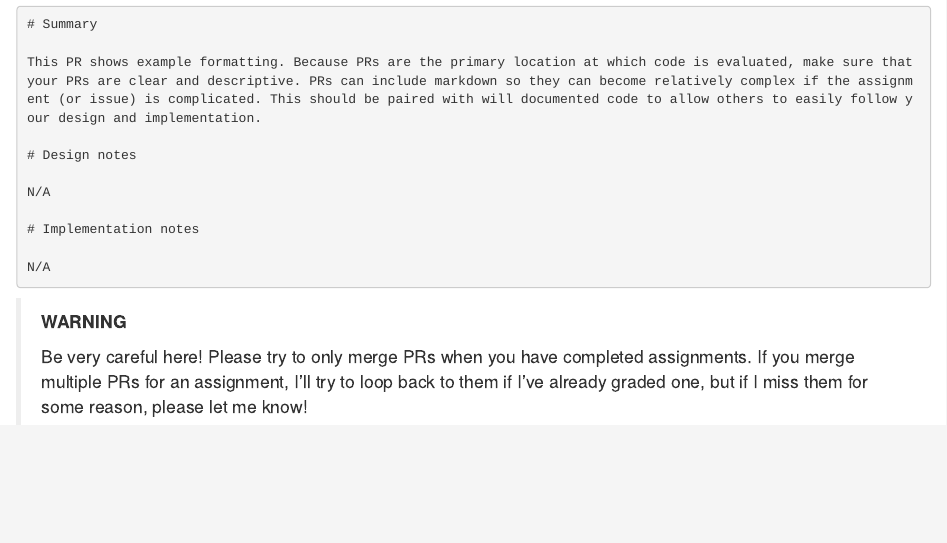
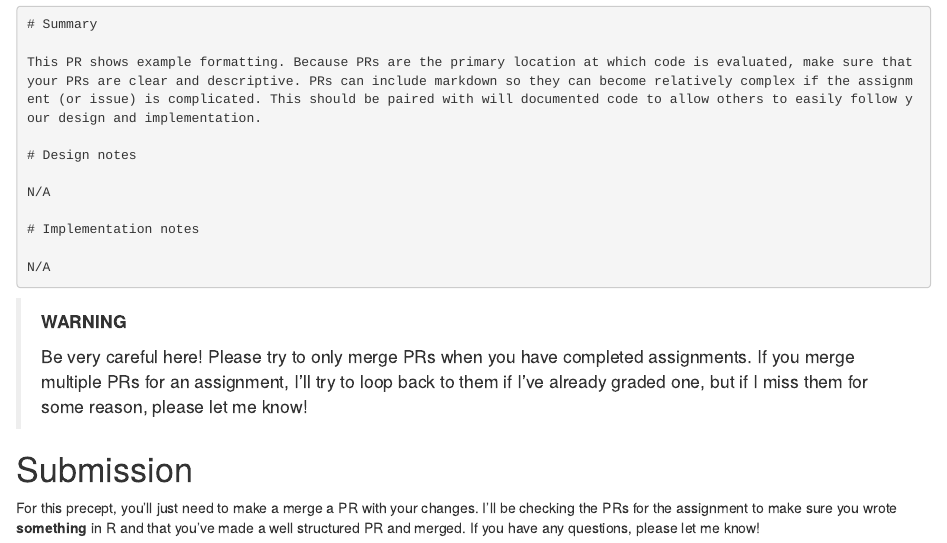
Before and after one commit to EEB330/slides, an R Markdown document (precepts/00_r_and_git.Rmd): the page in a window 1100 px wide, from 5150 px down. The pictures show the output file precepts/00_r_and_git.html that the author committed with the source, opened offline.

Commit message:
Submission for precept 00

```diff
--- a/precepts/00_r_and_git.Rmd
+++ b/precepts/00_r_and_git.Rmd
@@ -178,3 +178,9 @@ N/A
 > **WARNING**
 >
 > Be very careful here! Please try to only merge PRs when you have completed assignments. If you merge multiple PRs for an assignment, I'll try to loop back to them if I've already graded one, but if I miss them for some reason, please let me know!
+
+
+
+# Submission
+
+For this precept, you'll just need to make a merge a PR with your changes. I'll be checking the PRs for the assignment to make sure you wrote __something__ in R and that you've made a well structured PR and merged.  If you have any questions, please let me know!
```
Also changed, not shown: precepts/00_r_and_git.html.
